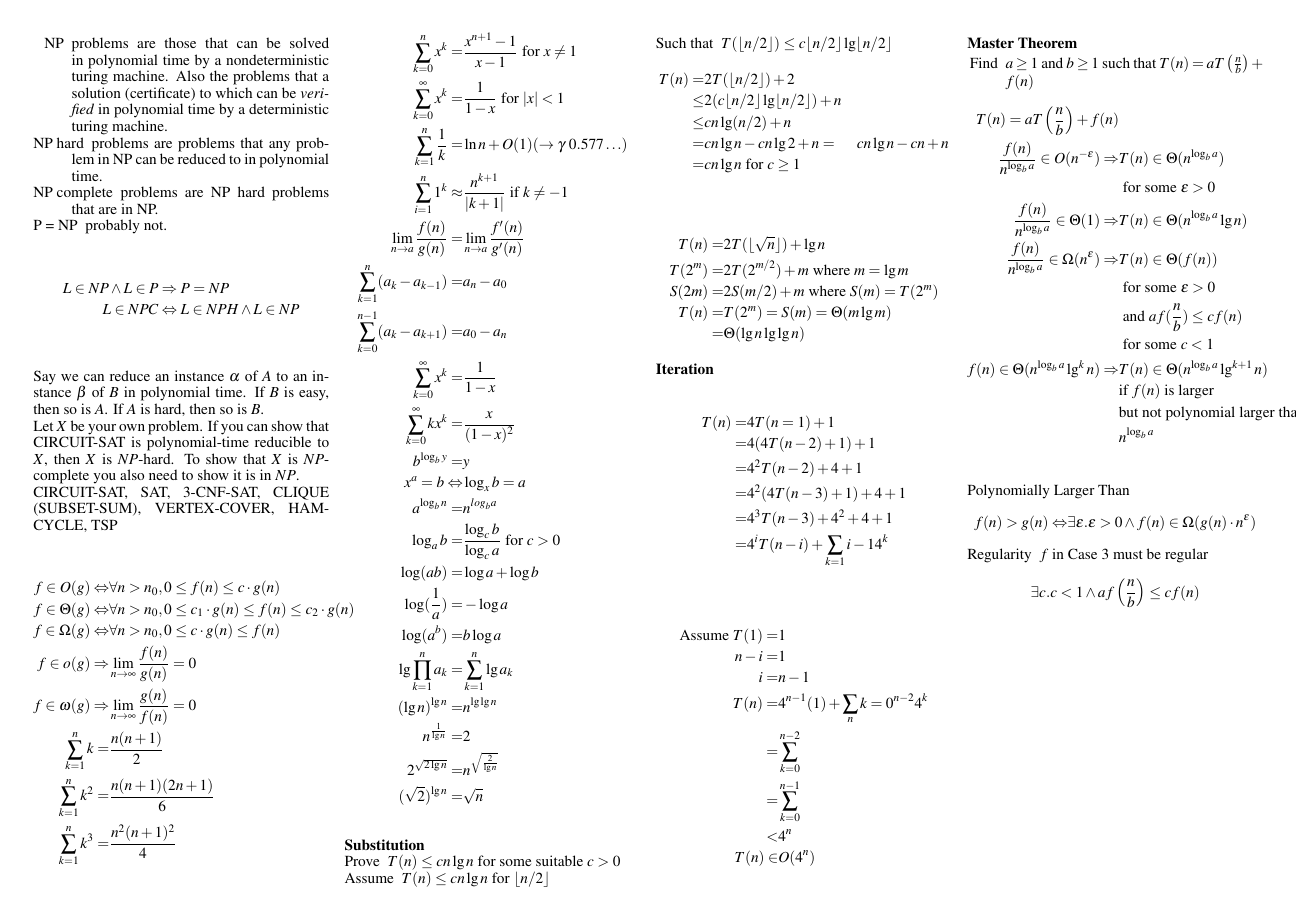
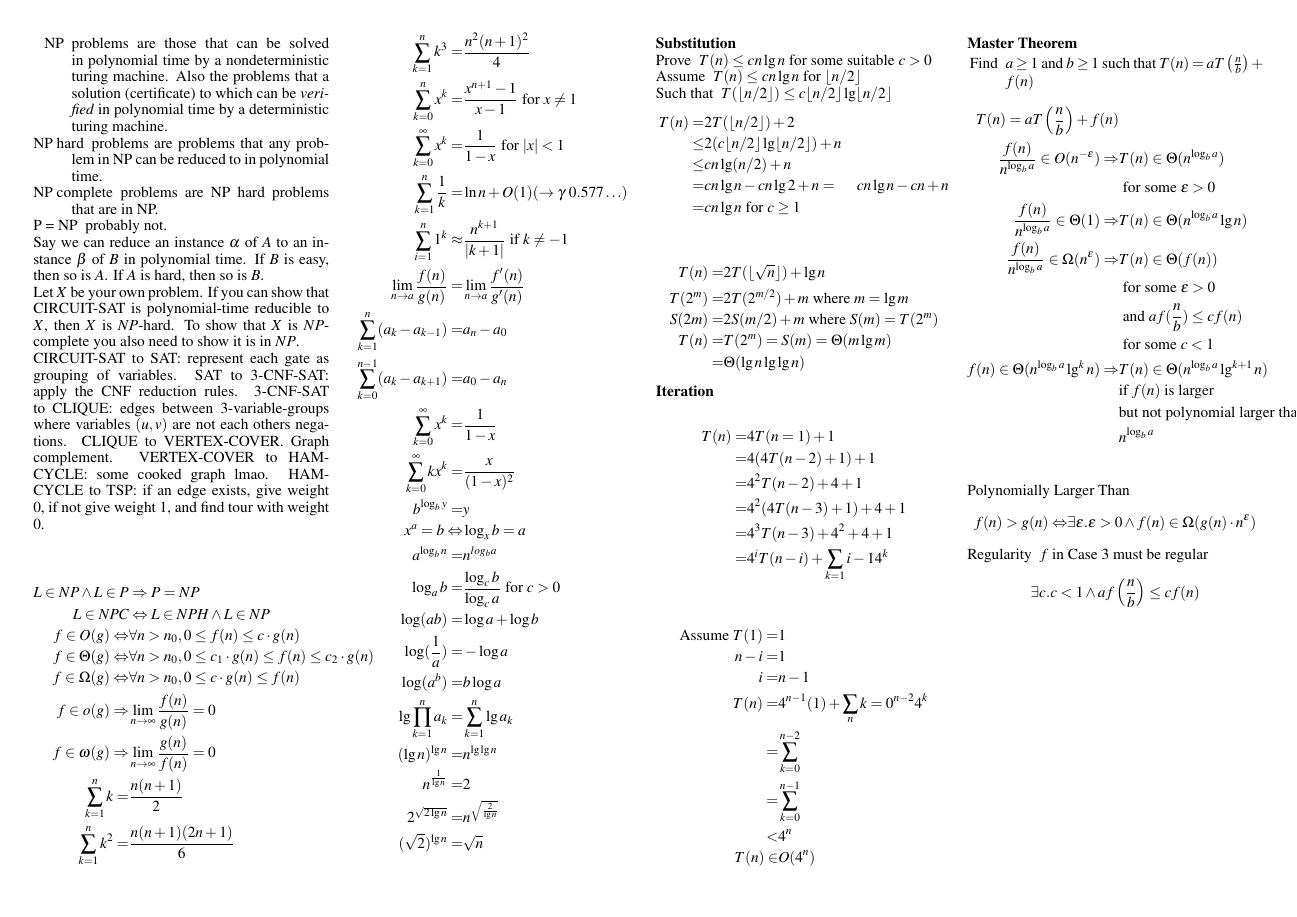
Before and after one commit to ashfordneil/exam-notes, a LaTeX document (COMP4500.tex): page 2 of 2. Compiled offline with pdfLaTeX.

Commit message:
Add reductions

```diff
--- a/COMP4500.tex
+++ b/COMP4500.tex
@@ -250,18 +250,15 @@ BELLMAN-FORD(G, w, s)
     \item[P = NP] probably not.
 \end{compactitem}
 
-\begin{align*}
-L \in NP \wedge L \in P &\Rightarrow P = NP\\
-L \in NPC &\Leftrightarrow L \in NPH \wedge L \in NP\\
-\end{align*}
-
 Say we can reduce an instance $\alpha$ of $A$ to an instance $\beta$ of $B$ in polynomial time. If $B$ is easy, then so is $A$. If $A$ is hard, then so is $B$.
 
 Let $X$ be your own problem. If you can show that CIRCUIT-SAT is polynomial-time reducible to $X$, then $X$ is $NP$-hard. To show that $X$ is $NP$-complete you also need to show it is in $NP$.
 
-CIRCUIT-SAT, SAT, 3-CNF-SAT, CLIQUE (SUBSET-SUM), VERTEX-COVER, HAM-CYCLE, TSP
+CIRCUIT-SAT to SAT: represent each gate as grouping of variables. SAT to 3-CNF-SAT: apply the CNF reduction rules. 3-CNF-SAT to CLIQUE: edges between 3-variable-groups where  variables $(u, v)$ are not each others negations. CLIQUE to VERTEX-COVER. Graph complement. VERTEX-COVER to HAM-CYCLE: some cooked graph lmao. HAM-CYCLE to TSP: if an edge exists, give weight 0, if not give weight 1, and find tour with weight 0.
 
 \begin{align*}
+    L \in NP \wedge L \in P &\Rightarrow P = NP\\
+L \in NPC &\Leftrightarrow L \in NPH \wedge L \in NP\\
     f \in O(g) \Leftrightarrow& \forall n > n_0, 0 \leq f(n) \leq c \cdot g(n) \\
     f \in \Theta(g) \Leftrightarrow& \forall n > n_0, 0 \leq c_1 \cdot g(n) \leq f(n) \leq c_2 \cdot g(n) \\
     f \in \Omega(g) \Leftrightarrow& \forall n > n_0, 0 \leq c \cdot g(n) \leq f(n) \\
```
Also changed, not shown: COMP4500.tex (2 more changed lines).
